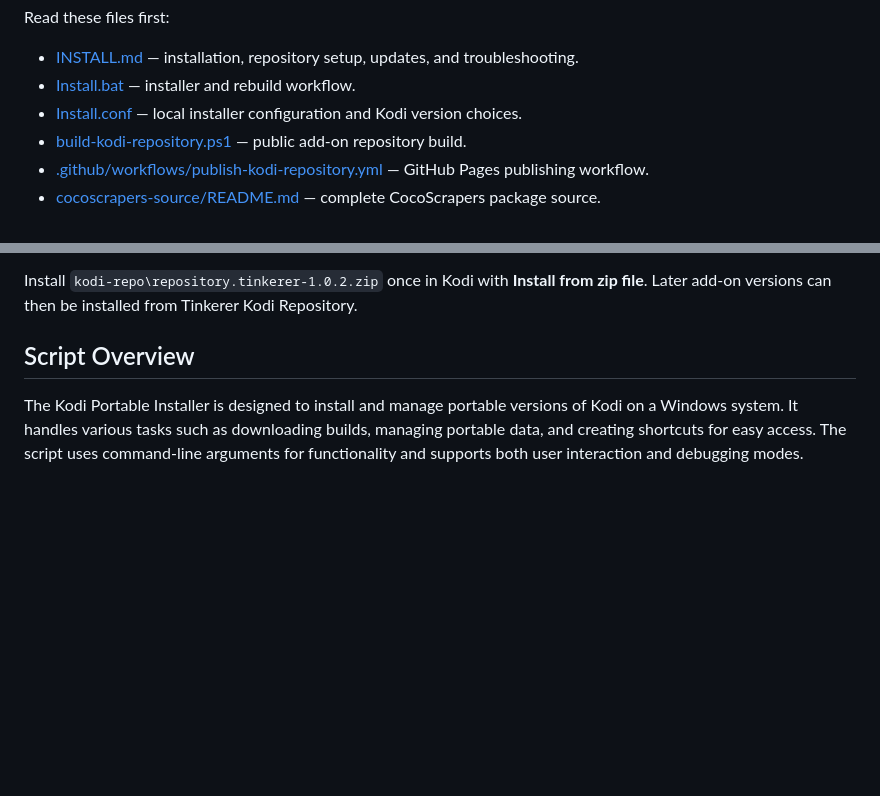
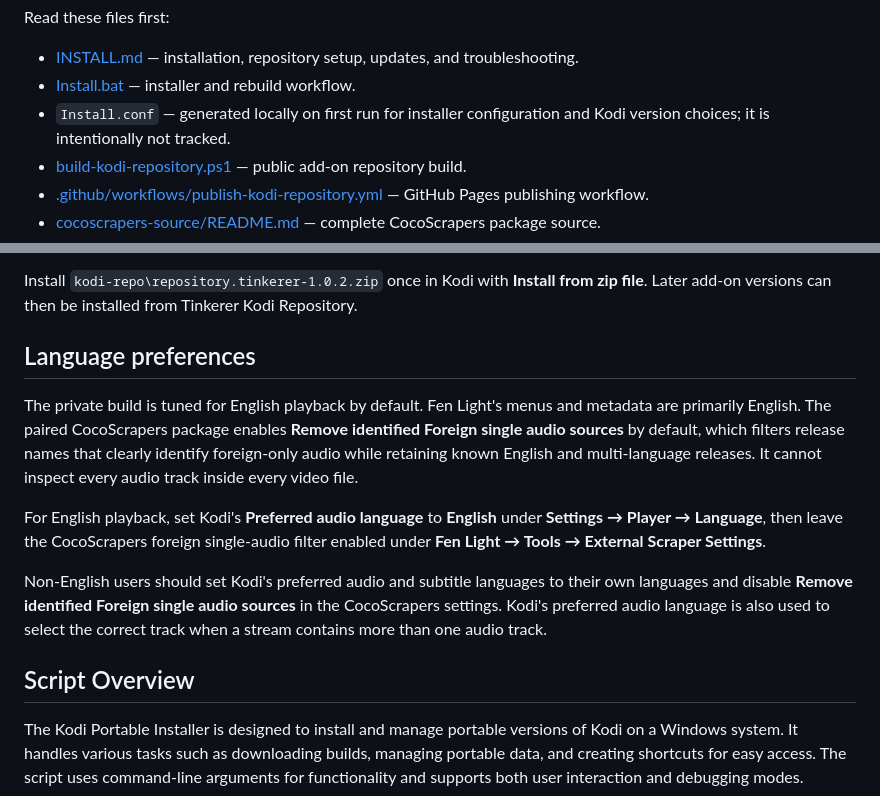
Before and after one commit to wggriffiths/KodiPortable, a Markdown page: README.md, 2 parts joined by grey strips. GitHub-like rendering; blank space fills up the shorter version.

Commit message:
Document language preference settings

```diff
--- a/README.md
+++ b/README.md
@@ -15,7 +15,7 @@ Read these files first:
 
 - [INSTALL.md](INSTALL.md) — installation, repository setup, updates, and troubleshooting.
 - [Install.bat](Install.bat) — installer and rebuild workflow.
-- [Install.conf](Install.conf) — local installer configuration and Kodi version choices.
+- `Install.conf` — generated locally on first run for installer configuration and Kodi version choices; it is intentionally not tracked.
 - [build-kodi-repository.ps1](build-kodi-repository.ps1) — public add-on repository build.
 - [.github/workflows/publish-kodi-repository.yml](.github/workflows/publish-kodi-repository.yml) — GitHub Pages publishing workflow.
 - [cocoscrapers-source/README.md](cocoscrapers-source/README.md) — complete
@@ -48,6 +48,26 @@ changes are pushed to `main`.
 Install `kodi-repo\repository.tinkerer-1.0.2.zip`
 once in Kodi with **Install from zip file**. Later add-on versions can then be
 installed from Tinkerer Kodi Repository.
+
+## Language preferences
+
+The private build is tuned for English playback by default. Fen Light's menus
+and metadata are primarily English. The paired CocoScrapers package enables
+**Remove identified Foreign single audio sources** by default, which filters
+release names that clearly identify foreign-only audio while retaining known
+English and multi-language releases. It cannot inspect every audio track inside
+every video file.
+
+For English playback, set Kodi's **Preferred audio language** to **English**
+under **Settings → Player → Language**, then leave the CocoScrapers foreign
+single-audio filter enabled under **Fen Light → Tools → External Scraper
+Settings**.
+
+Non-English users should set Kodi's preferred audio and subtitle languages to
+their own languages and disable **Remove identified Foreign single audio
+sources** in the CocoScrapers settings. Kodi's preferred audio language is
+also used to select the correct track when a stream contains more than one
+audio track.
 
 ## Script Overview
 
```
